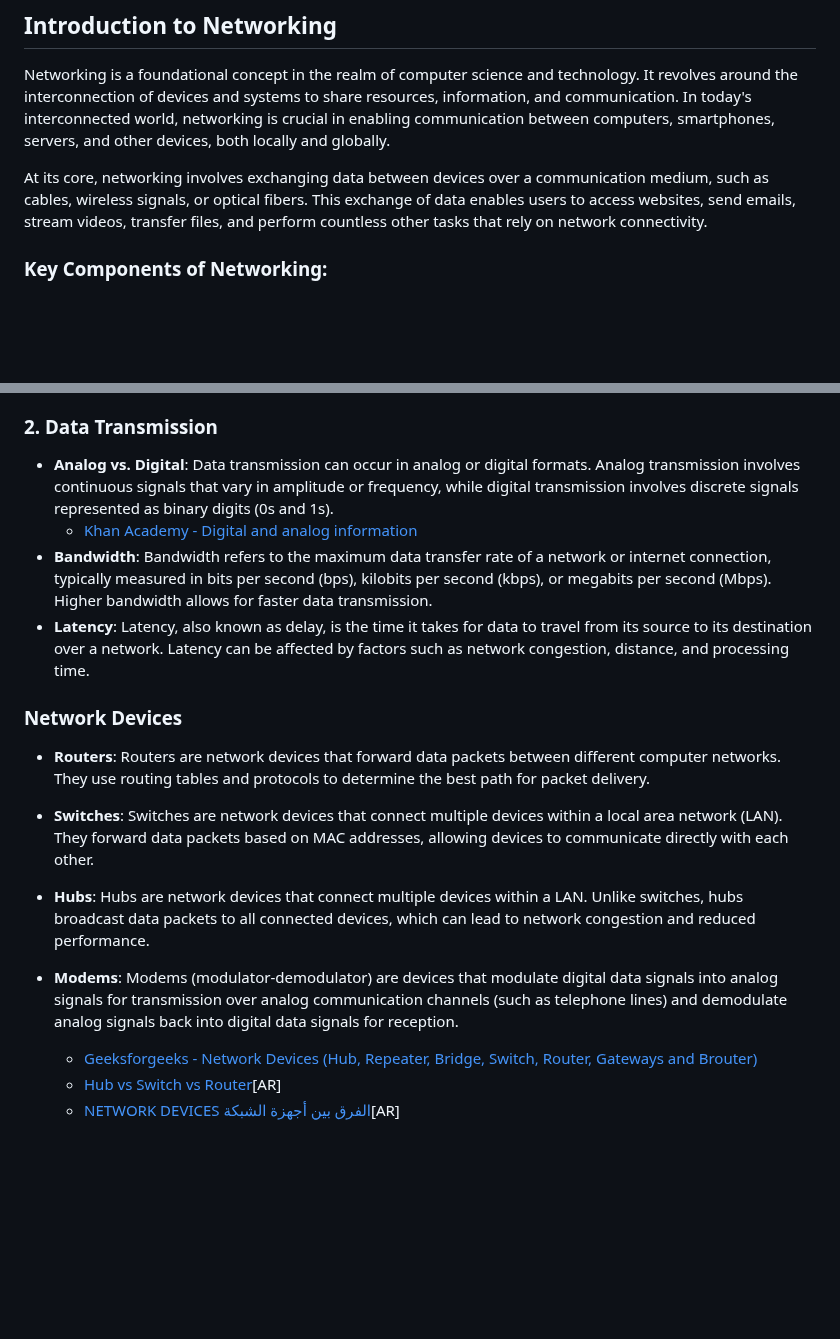
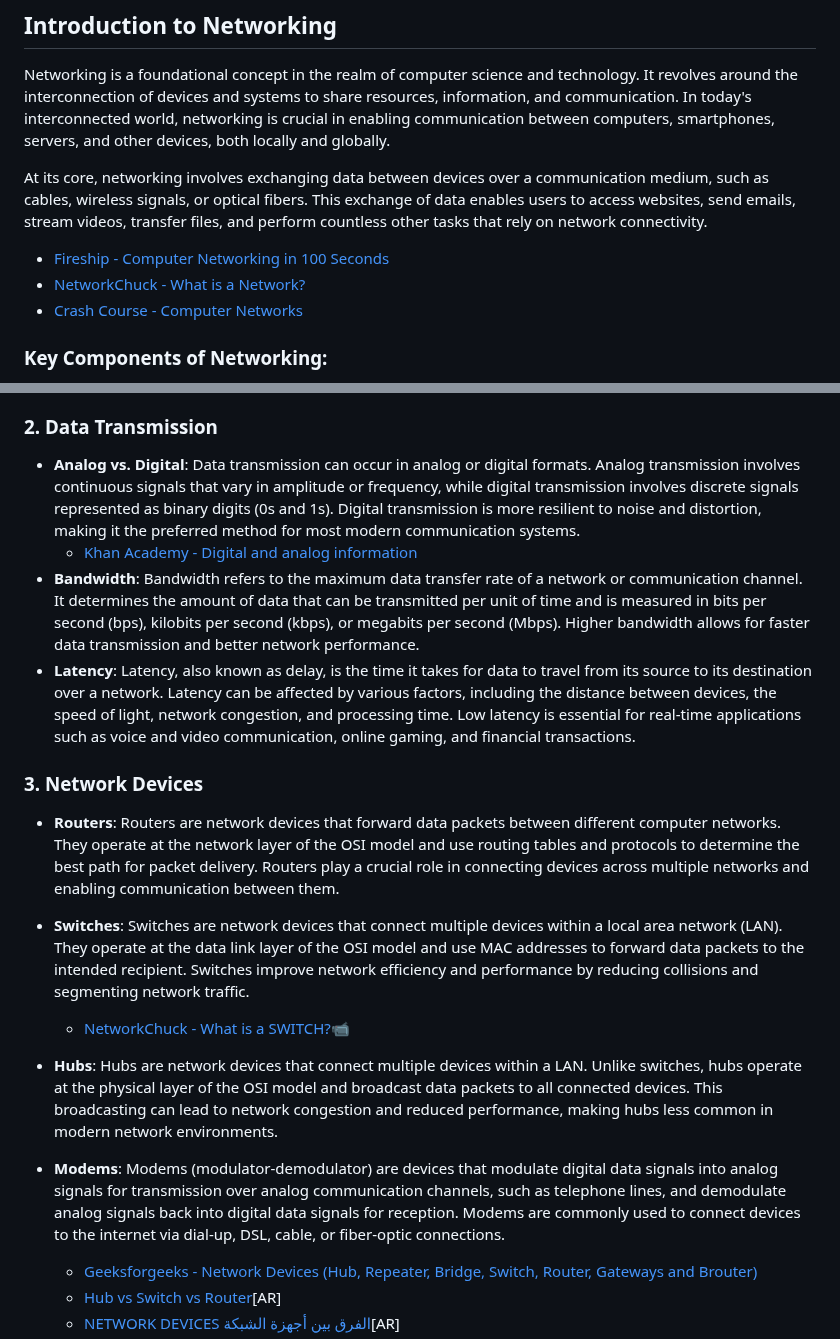
Before and after one commit to zelhajou/42cursus-net_practice, a Markdown page: README.md, 2 parts joined by grey strips. GitHub-like rendering; blank space fills up the shorter version.

```diff
--- a/README.md
+++ b/README.md
@@ -8,6 +8,10 @@ This repository contains practice exercises and projects related to networking c
 Networking is a foundational concept in the realm of computer science and technology. It revolves around the interconnection of devices and systems to share resources, information, and communication. In today's interconnected world, networking is crucial in enabling communication between computers, smartphones, servers, and other devices, both locally and globally.
 
 At its core, networking involves exchanging data between devices over a communication medium, such as cables, wireless signals, or optical fibers. This exchange of data enables users to access websites, send emails, stream videos, transfer files, and perform countless other tasks that rely on network connectivity.
+
+  - [Fireship - Computer Networking in 100 Seconds](https://youtu.be/keeqnciDVOo)
+  - [NetworkChuck -  What is a Network?](https://youtu.be/S7MNX_UD7vY?list=PLIhvC56v63IJVXv0GJcl9vO5Z6znCVb1P)
+  - [Crash Course - Computer Networks](https://youtu.be/3QhU9jd03a0)
 
 ### Key Components of Networking:
 1. **Devices**: Networking involves various types of devices, including computers, routers, switches, modems, access points, and servers. These devices serve different functions within a network and are interconnected to facilitate communication and data exchange.
@@ -39,17 +43,18 @@ Networking encompasses a wide range of concepts and principles that form the fou
   - [Geeksforgeeks - TCP/IP model](https://www.geeksforgeeks.org/tcp-ip-model/)
 
 ### 2. Data Transmission
-- **Analog vs. Digital**: Data transmission can occur in analog or digital formats. Analog transmission involves continuous signals that vary in amplitude or frequency, while digital transmission involves discrete signals represented as binary digits (0s and 1s).
+- **Analog vs. Digital**: Data transmission can occur in analog or digital formats. Analog transmission involves continuous signals that vary in amplitude or frequency, while digital transmission involves discrete signals represented as binary digits (0s and 1s). Digital transmission is more resilient to noise and distortion, making it the preferred method for most modern communication systems.
    - [Khan Academy - Digital and analog information
 ](https://www.khanacademy.org/science/ms-physics/x1baed5db7c1bb50b:waves/x1baed5db7c1bb50b:digital-signals/v/digital-and-analog-information)
-- **Bandwidth**: Bandwidth refers to the maximum data transfer rate of a network or internet connection, typically measured in bits per second (bps), kilobits per second (kbps), or megabits per second (Mbps). Higher bandwidth allows for faster data transmission.
-- **Latency**: Latency, also known as delay, is the time it takes for data to travel from its source to its destination over a network. Latency can be affected by factors such as network congestion, distance, and processing time.
+- **Bandwidth**: Bandwidth refers to the maximum data transfer rate of a network or communication channel. It determines the amount of data that can be transmitted per unit of time and is measured in bits per second (bps), kilobits per second (kbps), or megabits per second (Mbps). Higher bandwidth allows for faster data transmission and better network performance.
+- **Latency**: Latency, also known as delay, is the time it takes for data to travel from its source to its destination over a network. Latency can be affected by various factors, including the distance between devices, the speed of light, network congestion, and processing time. Low latency is essential for real-time applications such as voice and video communication, online gaming, and financial transactions.
 
-### Network Devices
-- **Routers**: Routers are network devices that forward data packets between different computer networks. They use routing tables and protocols to determine the best path for packet delivery.
-- **Switches**: Switches are network devices that connect multiple devices within a local area network (LAN). They forward data packets based on MAC addresses, allowing devices to communicate directly with each other.
-- **Hubs**: Hubs are network devices that connect multiple devices within a LAN. Unlike switches, hubs broadcast data packets to all connected devices, which can lead to network congestion and reduced performance.
-- **Modems**: Modems (modulator-demodulator) are devices that modulate digital data signals into analog signals for transmission over analog communication channels (such as telephone lines) and demodulate analog signals back into digital data signals for reception.
+### 3. Network Devices
+- **Routers**: Routers are network devices that forward data packets between different computer networks. They operate at the network layer of the OSI model and use routing tables and protocols to determine the best path for packet delivery. Routers play a crucial role in connecting devices across multiple networks and enabling communication between them.
+- **Switches**: Switches are network devices that connect multiple devices within a local area network (LAN). They operate at the data link layer of the OSI model and use MAC addresses to forward data packets to the intended recipient. Switches improve network efficiency and performance by reducing collisions and segmenting network traffic.
+  - [NetworkChuck - What is a SWITCH?](https://youtu.be/9eH16Fxeb9o?list=PLIhvC56v63IJVXv0GJcl9vO5Z6znCVb1P)📹
+- **Hubs**: Hubs are network devices that connect multiple devices within a LAN. Unlike switches, hubs operate at the physical layer of the OSI model and broadcast data packets to all connected devices. This broadcasting can lead to network congestion and reduced performance, making hubs less common in modern network environments.
+- **Modems**: Modems (modulator-demodulator) are devices that modulate digital data signals into analog signals for transmission over analog communication channels, such as telephone lines, and demodulate analog signals back into digital data signals for reception. Modems are commonly used to connect devices to the internet via dial-up, DSL, cable, or fiber-optic connections.
 
   - [Geeksforgeeks - Network Devices (Hub, Repeater, Bridge, Switch, Router, Gateways and Brouter)](https://www.geeksforgeeks.org/network-devices-hub-repeater-bridge-switch-router-gateways/)
   - [Hub vs Switch vs Router](https://youtu.be/_ifRgCb8o60)[AR]
```
Also changed, not shown: other parts of README.md (+22 -0 lines).
